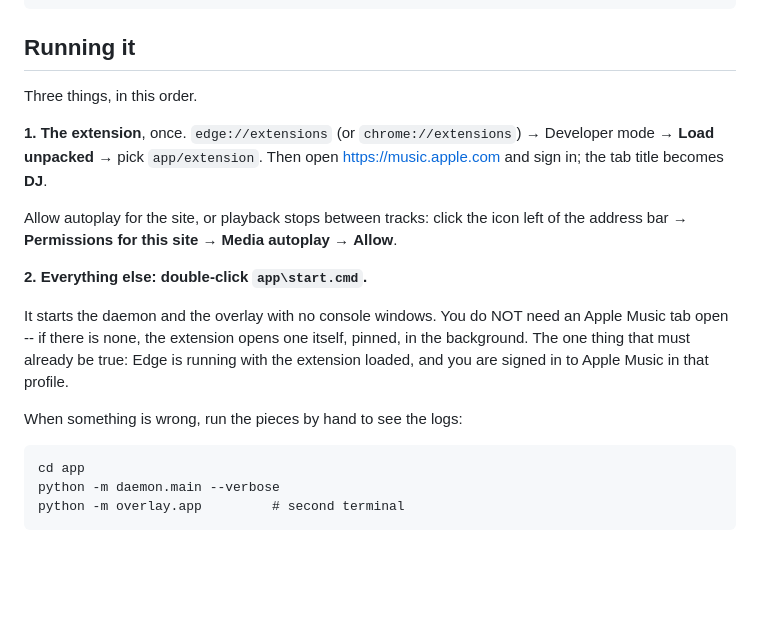
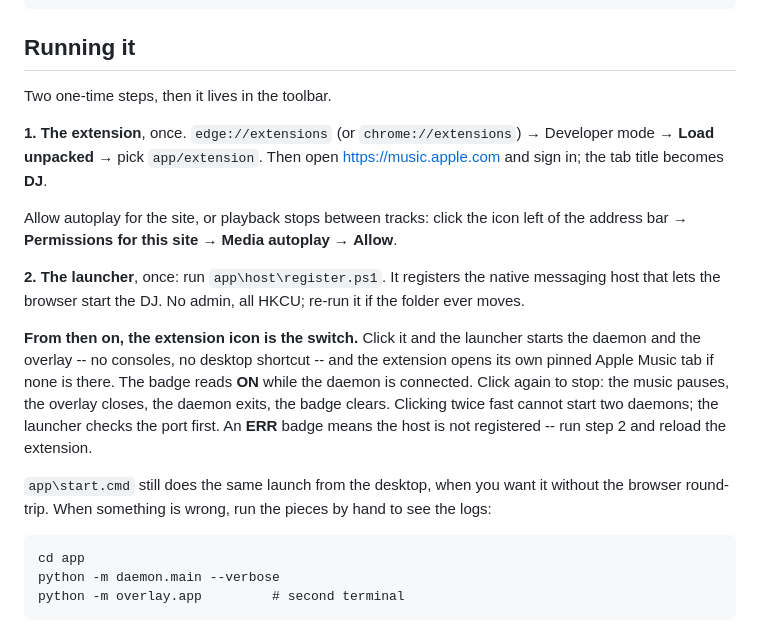
Before and after one commit to baptistecristo/music-dj, a Markdown page: app/README.md, the part around the change. GitHub-like rendering; blank space fills up the shorter version.

Commit message:
Document the one-click launch from the extension icon
Co-Authored-By: Claude Fable 5 <noreply@anthropic.com>

````diff
--- a/app/README.md
+++ b/app/README.md
@@ -17,7 +17,7 @@ tests/       161 tests, browser mocked
 
 ## Running it
 
-Three things, in this order.
+Two one-time steps, then it lives in the toolbar.
 
 **1. The extension**, once. `edge://extensions` (or `chrome://extensions`) →
 Developer mode → **Load unpacked** → pick `app/extension`. Then open
@@ -27,15 +27,22 @@ Allow autoplay for the site, or playback stops between tracks: click the icon
 left of the address bar → **Permissions for this site** → **Media autoplay** →
 **Allow**.
 
-**2. Everything else: double-click `app\start.cmd`.**
+**2. The launcher**, once: run `app\host\register.ps1`. It registers the
+native messaging host that lets the browser start the DJ. No admin, all
+HKCU; re-run it if the folder ever moves.
 
-It starts the daemon and the overlay with no console windows. You do NOT
-need an Apple Music tab open -- if there is none, the extension opens one
-itself, pinned, in the background. The one thing that must already be true:
-Edge is running with the extension loaded, and you are signed in to Apple
-Music in that profile.
+**From then on, the extension icon is the switch.** Click it and the
+launcher starts the daemon and the overlay -- no consoles, no desktop
+shortcut -- and the extension opens its own pinned Apple Music tab if none
+is there. The badge reads **ON** while the daemon is connected. Click again
+to stop: the music pauses, the overlay closes, the daemon exits, the badge
+clears. Clicking twice fast cannot start two daemons; the launcher checks
+the port first. An **ERR** badge means the host is not registered -- run
+step 2 and reload the extension.
 
-When something is wrong, run the pieces by hand to see the logs:
+`app\start.cmd` still does the same launch from the desktop, when you want
+it without the browser round-trip. When something is wrong, run the pieces
+by hand to see the logs:
 
 ```
 cd app
````
